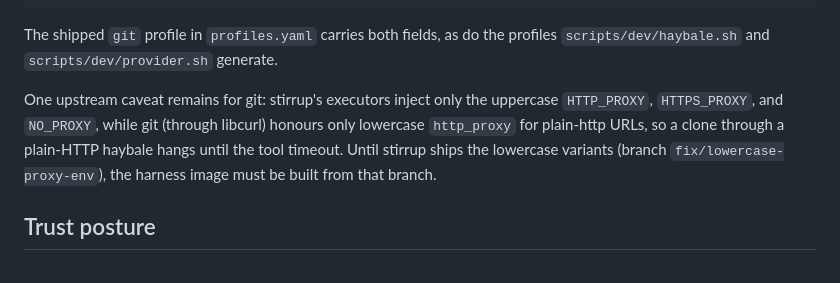
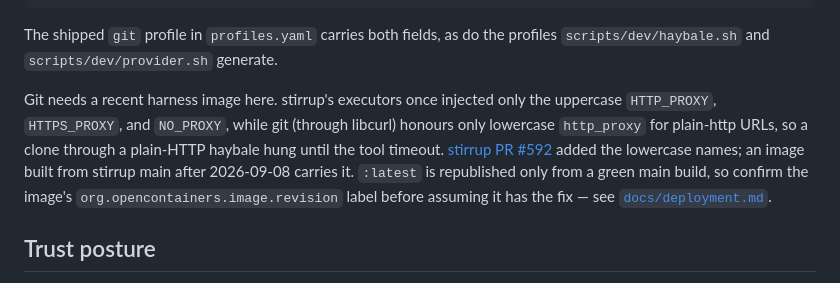
Before and after one commit to rxbynerd/hairpin, a Markdown page: examples/k8s/README.md, the part around the change. GitHub-like rendering.

```diff
--- a/examples/k8s/README.md
+++ b/examples/k8s/README.md
@@ -234,13 +234,17 @@ The shipped `git` profile in `profiles.yaml` carries both fields, as
 do the profiles `scripts/dev/haybale.sh` and `scripts/dev/provider.sh`
 generate.
 
-One upstream caveat remains for git: stirrup's executors inject only
-the uppercase `HTTP_PROXY`, `HTTPS_PROXY`, and `NO_PROXY`, while git
-(through libcurl) honours only lowercase `http_proxy` for plain-http
-URLs, so a clone through a plain-HTTP haybale hangs until the tool
-timeout. Until stirrup ships the lowercase variants (branch
-`fix/lowercase-proxy-env`), the harness image must be built from that
-branch.
+Git needs a recent harness image here. stirrup's executors once
+injected only the uppercase `HTTP_PROXY`, `HTTPS_PROXY`, and
+`NO_PROXY`, while git (through libcurl) honours only lowercase
+`http_proxy` for plain-http URLs, so a clone through a plain-HTTP
+haybale hung until the tool timeout. [stirrup PR
+#592](https://github.com/rxbynerd/stirrup/pull/592) added the
+lowercase names; an image built from stirrup main after 2026-09-08
+carries it. `:latest` is republished only from a green main build, so
+confirm the image's
+`org.opencontainers.image.revision` label before assuming it has the
+fix — see [`docs/deployment.md`](../../docs/deployment.md#sandbox-egress-and-the-allowlist-proxy).
 
 ## Trust posture
 
```
Also changed, not shown: docs/deployment.md (+30 -12 lines).
